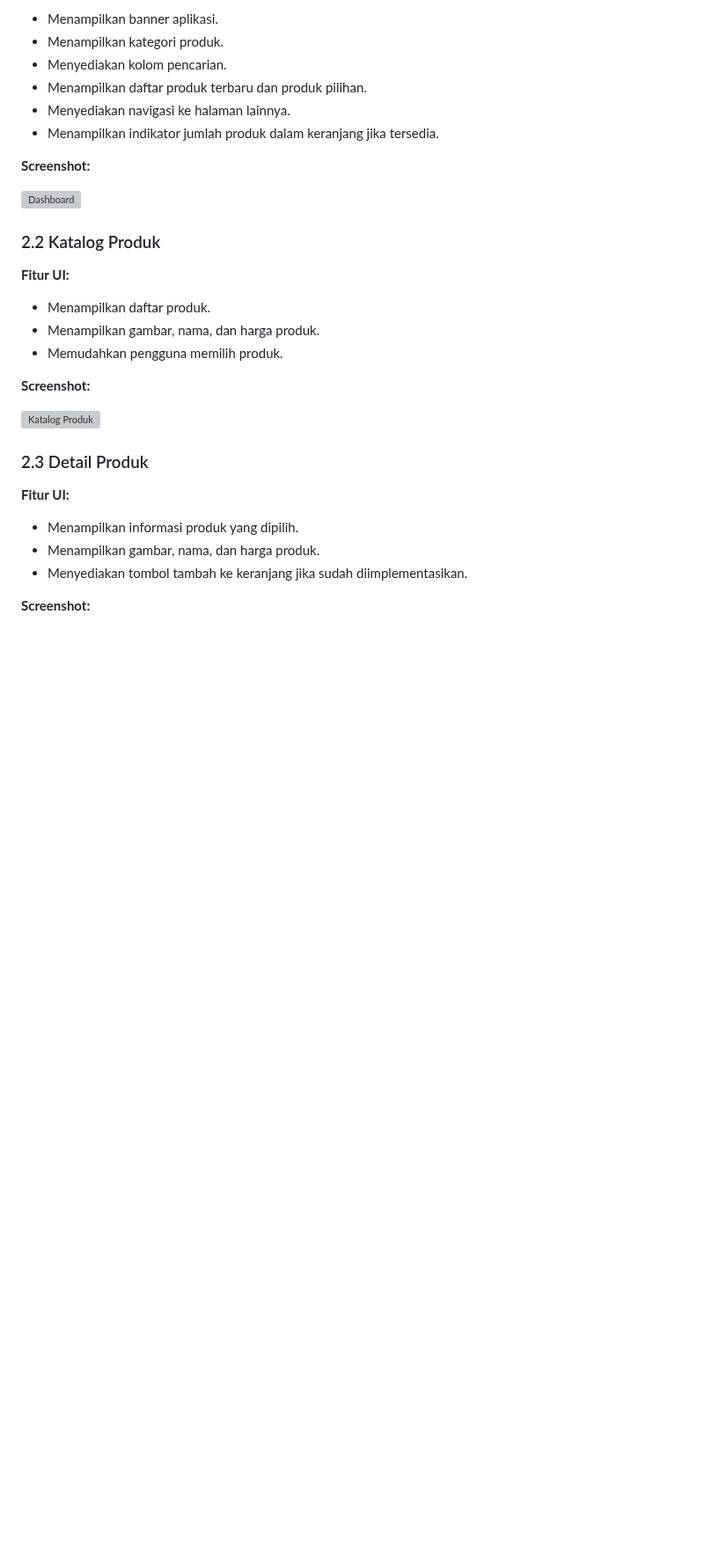
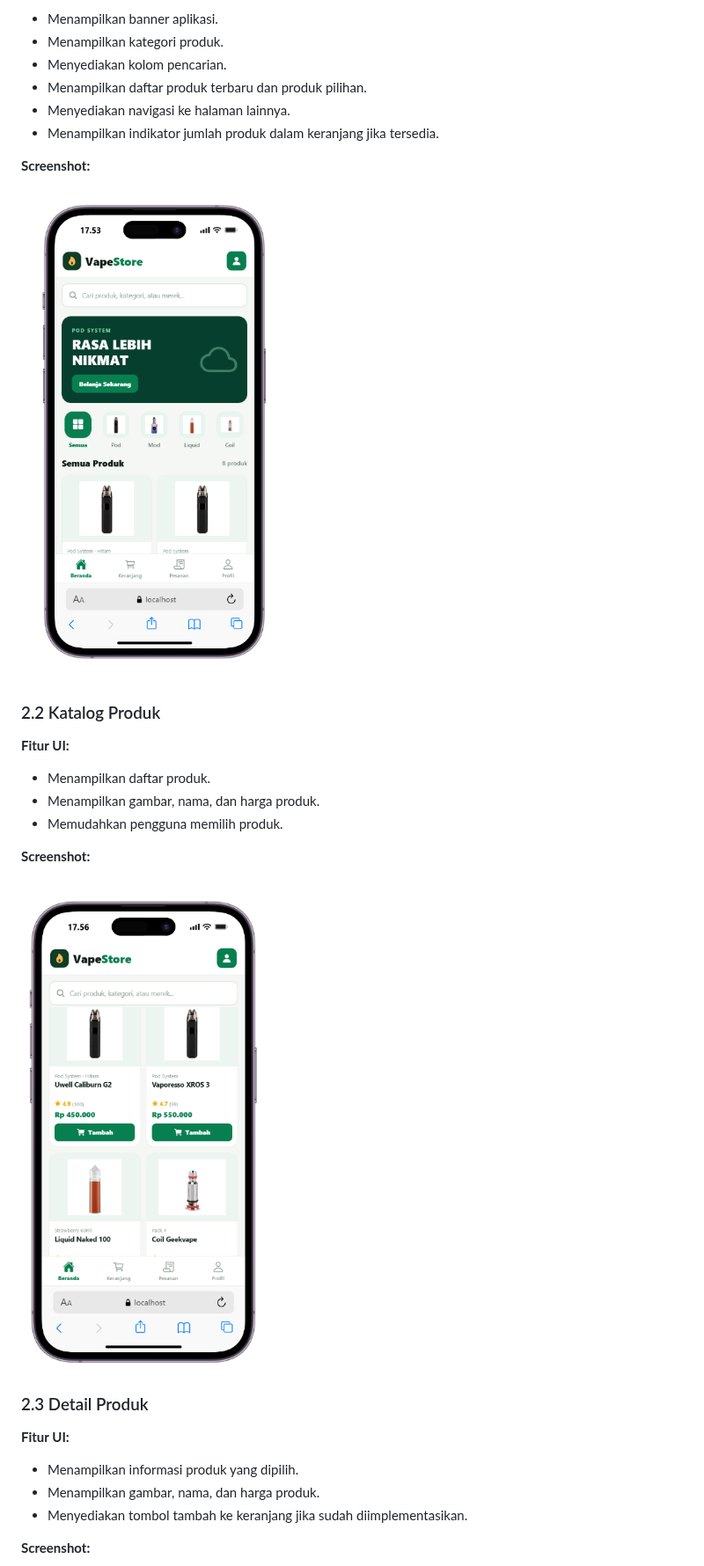
Before and after one commit to muhamadzakiabdulkhair-del/Projek-kelompok-5, a Markdown page: README.md, the part around one of its changes. Shown at 88% size. Drawn GitHub-style; pictures changed too: screenshots/dashboaard.png (added), screenshots/katalogg.png (added); blank space fills up the shorter version; grey boxes are pictures that could not be loaded.

```diff
--- a/README.md
+++ b/README.md
@@ -20,7 +20,7 @@ Aplikasi ini juga menyediakan fitur pengelolaan produk untuk mendukung pengelola
 
 **Screenshot:**
 
-![Dashboard](Kelompok5/screenshots/dashboard.png)
+![Dashboard](screenshots/dashboaard.png)
 
 ### 2.2 Katalog Produk
 **Fitur UI:**
@@ -30,7 +30,7 @@ Aplikasi ini juga menyediakan fitur pengelolaan produk untuk mendukung pengelola
 
 **Screenshot:**
 
-![Katalog Produk](Kelompok5/screenshots/katalog.png)
+![Katalog Produk](screenshots/katalogg.png)
 
 ### 2.3 Detail Produk
 **Fitur UI:**
```
Also changed, not shown: other parts of README.md (+1 -1 lines), screenshots/detail-produk.png (added), 7 other files.
